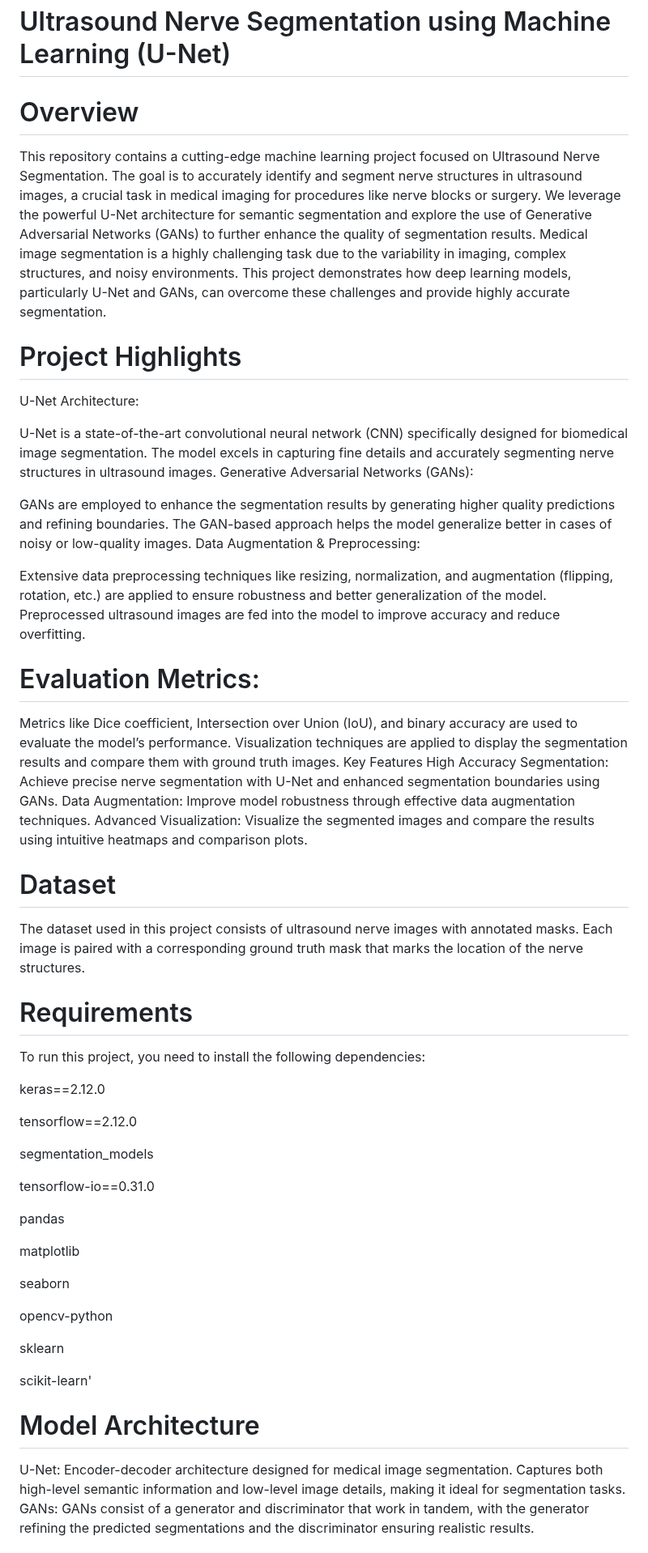
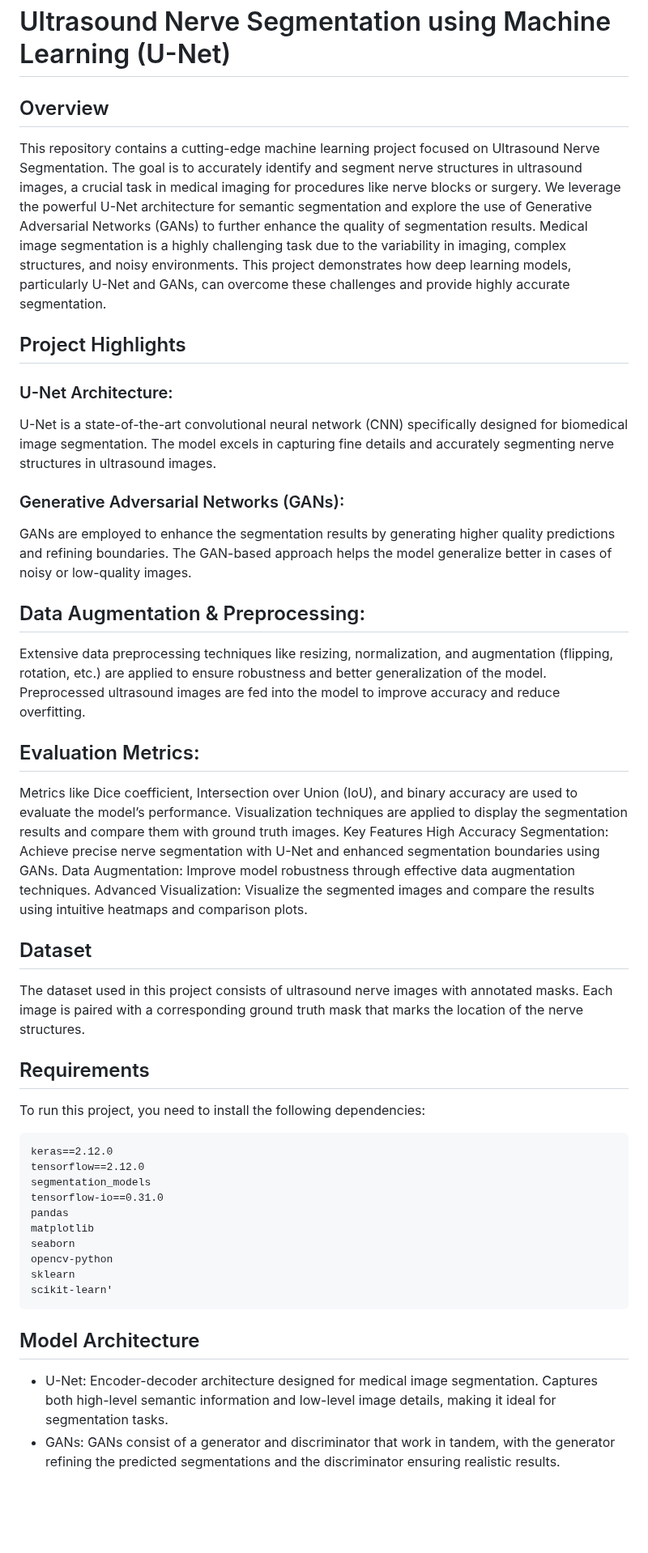
Before and after one commit to Vedant3000/Ultrasound-Nerve-Segmentation, a Markdown page: README.md, the part around one of its changes. Shown at 81% size. GitHub-like rendering; blank space fills up the shorter version.

````diff
--- a/README.md
+++ b/README.md
@@ -1,24 +1,24 @@
 # Ultrasound Nerve Segmentation using Machine Learning (U-Net)
 
-# Overview
+## Overview
 This repository contains a cutting-edge machine learning project focused on Ultrasound Nerve Segmentation. The goal is to accurately identify and segment nerve structures in ultrasound images, a crucial task in medical imaging for procedures like nerve blocks or surgery. We leverage the powerful U-Net architecture for semantic segmentation and explore the use of Generative Adversarial Networks (GANs) to further enhance the quality of segmentation results.
 Medical image segmentation is a highly challenging task due to the variability in imaging, complex structures, and noisy environments. This project demonstrates how deep learning models, particularly U-Net and GANs, can overcome these challenges and provide highly accurate segmentation.
 
-# Project Highlights
-U-Net Architecture:
+## Project Highlights
+### U-Net Architecture:
 
 U-Net is a state-of-the-art convolutional neural network (CNN) specifically designed for biomedical image segmentation.
 The model excels in capturing fine details and accurately segmenting nerve structures in ultrasound images.
-Generative Adversarial Networks (GANs):
+### Generative Adversarial Networks (GANs):
 
 GANs are employed to enhance the segmentation results by generating higher quality predictions and refining boundaries.
 The GAN-based approach helps the model generalize better in cases of noisy or low-quality images.
-Data Augmentation & Preprocessing:
+## Data Augmentation & Preprocessing:
 
 Extensive data preprocessing techniques like resizing, normalization, and augmentation (flipping, rotation, etc.) are applied to ensure robustness and better generalization of the model.
 Preprocessed ultrasound images are fed into the model to improve accuracy and reduce overfitting.
 
-# Evaluation Metrics:
+## Evaluation Metrics:
 Metrics like Dice coefficient, Intersection over Union (IoU), and binary accuracy are used to evaluate the model’s performance.
 Visualization techniques are applied to display the segmentation results and compare them with ground truth images.
 Key Features
@@ -26,36 +26,28 @@ High Accuracy Segmentation: Achieve precise nerve segmentation with U-Net and en
 Data Augmentation: Improve model robustness through effective data augmentation techniques.
 Advanced Visualization: Visualize the segmented images and compare the results using intuitive heatmaps and comparison plots.
 
-# Dataset
+## Dataset
 The dataset used in this project consists of ultrasound nerve images with annotated masks. Each image is paired with a corresponding ground truth mask that marks the location of the nerve structures.
 
-# Requirements
+## Requirements
 To run this project, you need to install the following dependencies:
+```
+keras==2.12.0
+tensorflow==2.12.0
+segmentation_models
+tensorflow-io==0.31.0
+pandas
+matplotlib
+seaborn
+opencv-python
+sklearn
+scikit-learn'
+```
 
-keras==2.12.0
-
-tensorflow==2.12.0
-
-segmentation_models
-
-tensorflow-io==0.31.0
-
-pandas
-
-matplotlib
-
-seaborn
-
-opencv-python
-
-sklearn
-
-scikit-learn'
-
-# Model Architecture
-U-Net:
+## Model Architecture
+- U-Net:
 Encoder-decoder architecture designed for medical image segmentation.
 Captures both high-level semantic information and low-level image details, making it ideal for segmentation tasks.
-GANs:
+- GANs:
 GANs consist of a generator and discriminator that work in tandem, with the generator refining the predicted segmentations and the discriminator ensuring realistic results.
 
````
Also changed, not shown: other parts of README.md (+1 -1 lines).
